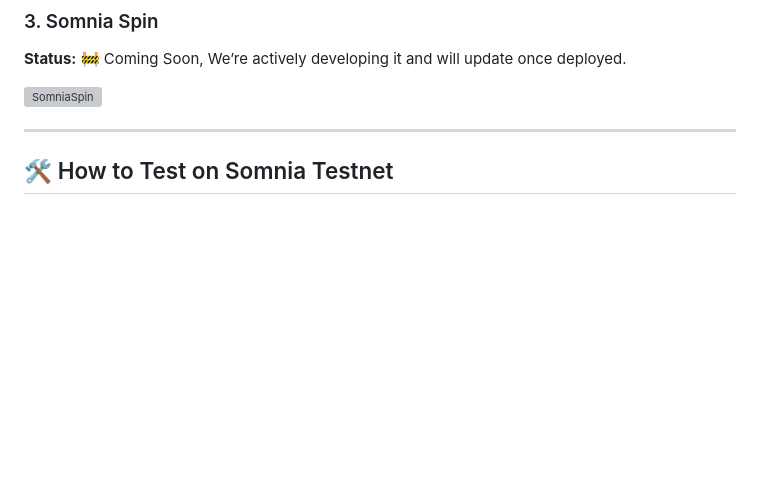
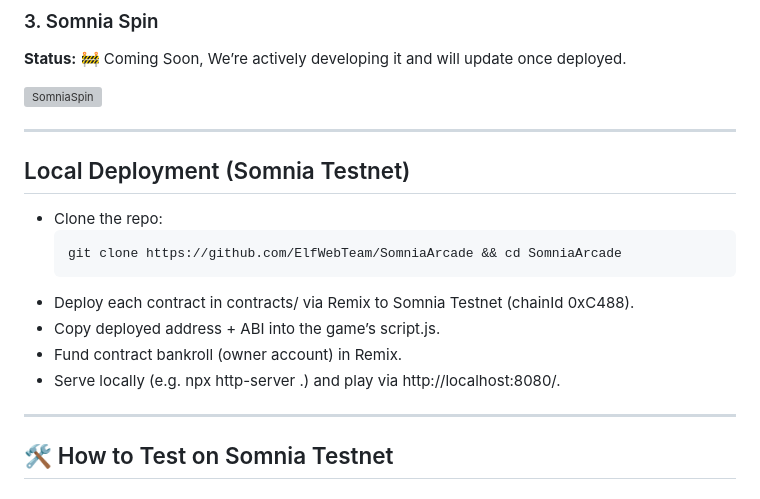
Before and after one commit to ElfWebTeam/SomniaArcade, a Markdown page: README.md, the part around the change. Drawn GitHub-style; blank space fills up the shorter version; grey boxes are pictures that could not be loaded.

````diff
--- a/README.md
+++ b/README.md
@@ -36,6 +36,19 @@ Cash out anytime to lock in your winnings.
 **Status:** 🚧 Coming Soon, We’re actively developing it and will update once deployed.
 
 <img width="1324" height="678" alt="SomniaSpin" src="https://github.com/user-attachments/assets/0cf9a8a5-ec86-4c53-8f30-bd027ab44a32" />
+
+---
+
+## Local Deployment (Somnia Testnet)
+
+- Clone the repo:
+   ```bash
+   git clone https://github.com/ElfWebTeam/SomniaArcade && cd SomniaArcade
+   ```
+- Deploy each contract in contracts/ via Remix to Somnia Testnet (chainId 0xC488).
+- Copy deployed address + ABI into the game’s script.js.
+- Fund contract bankroll (owner account) in Remix.
+- Serve locally (e.g. npx http-server .) and play via http://localhost:8080/.
 
 ---
 
````
